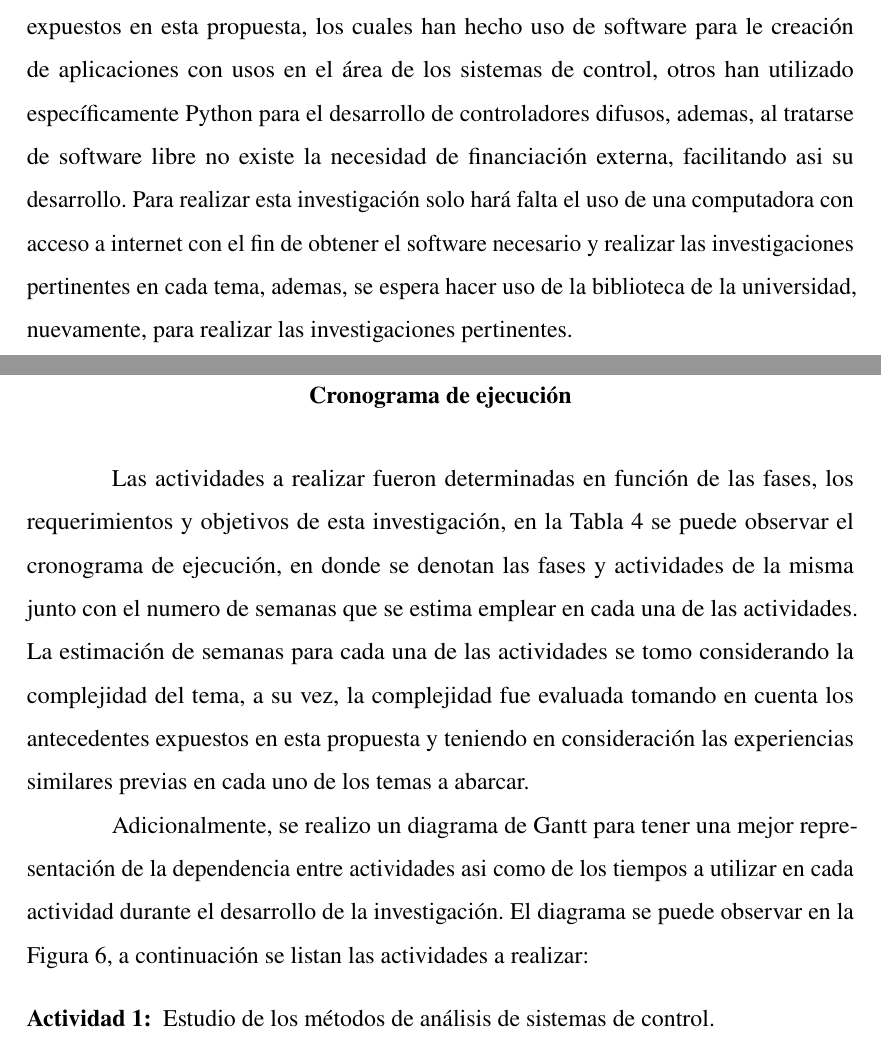
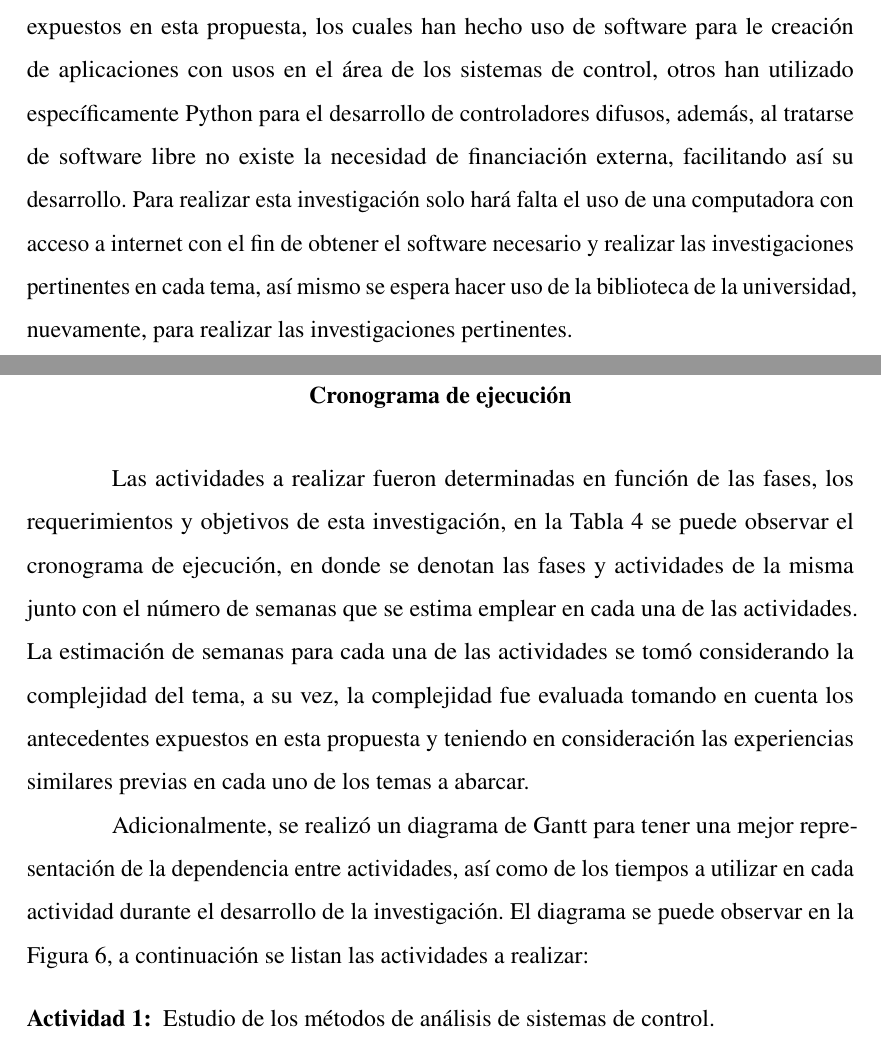
Before and after one commit to ezalorpro/LaboratorioDeControl, a LaTeX thesis (Archivos latex - propuesta/principal.tex, which reads Archivos latex - propuesta/capitulo3.tex): two parts of pages 31 and 32 of 40, joined at a grey line, cut so that both start at the same text. Compiled offline with pdfLaTeX.

Commit message:
ortografia

```diff
--- a/Archivos latex - propuesta/capitulo3.tex
+++ b/Archivos latex - propuesta/capitulo3.tex
@@ -40,11 +40,11 @@ En este capítulo se abarcará la metodología a emplear en el desarrollo de est
 
 \section{Factibilidad de la propuesta}
 
-	Esta investigación es claramente factible al estar enfocada en la utilización de software libre para la creación del laboratorio virtual, asi lo demuestran los antecedentes expuestos en esta propuesta, los cuales han hecho uso de software para le creación de aplicaciones con usos en el área de los sistemas de control, otros han utilizado específicamente Python para el desarrollo de controladores difusos, ademas, al tratarse de software libre no existe la necesidad de financiación externa, facilitando asi su desarrollo. Para realizar esta investigación solo hará falta el uso de una computadora con acceso a internet con el fin de obtener el software necesario y realizar las investigaciones pertinentes en cada tema, ademas, se espera hacer uso de la biblioteca de la universidad, nuevamente, para realizar las investigaciones pertinentes.
+	Esta investigación es claramente factible al estar enfocada en la utilización de software libre para la creación del laboratorio virtual, así lo demuestran los antecedentes expuestos en esta propuesta, los cuales han hecho uso de software para le creación de aplicaciones con usos en el área de los sistemas de control, otros han utilizado específicamente Python para el desarrollo de controladores difusos, además, al tratarse de software libre no existe la necesidad de financiación externa, facilitando así su desarrollo. Para realizar esta investigación solo hará falta el uso de una computadora con acceso a internet con el fin de obtener el software necesario y realizar las investigaciones pertinentes en cada tema, así mismo se espera hacer uso de la biblioteca de la universidad, nuevamente, para realizar las investigaciones pertinentes.
 
 \section{Cronograma de ejecución}
 
-	Las actividades a realizar fueron determinadas en función de las fases, los requerimientos y objetivos de esta investigación, en la \cref{tab:Cronograma} se puede observar el cronograma de ejecución, en donde se denotan las fases y actividades de la misma junto con el numero de semanas que se estima emplear en cada una de las actividades. La estimación de semanas para cada una de las actividades se tomo considerando la complejidad del tema, a su vez, la complejidad fue evaluada tomando en cuenta los antecedentes expuestos en esta propuesta y teniendo en consideración las experiencias similares previas en cada uno de los temas a abarcar.
+	Las actividades a realizar fueron determinadas en función de las fases, los requerimientos y objetivos de esta investigación, en la \cref{tab:Cronograma} se puede observar el cronograma de ejecución, en donde se denotan las fases y actividades de la misma junto con el número de semanas que se estima emplear en cada una de las actividades. La estimación de semanas para cada una de las actividades se tomó considerando la complejidad del tema, a su vez, la complejidad fue evaluada tomando en cuenta los antecedentes expuestos en esta propuesta y teniendo en consideración las experiencias similares previas en cada uno de los temas a abarcar.
 
 % \vspace{0.5cm}
 
@@ -74,7 +74,7 @@ En este capítulo se abarcará la metodología a emplear en el desarrollo de est
 % 	}
 % \end{table}
 
-	Adicionalmente, se realizo un diagrama de Gantt para tener una mejor representación de la dependencia entre actividades asi como de los tiempos a utilizar en cada actividad durante el desarrollo de la investigación. El diagrama se puede observar en la \cref{fig:gantt}, a continuación se listan las actividades a realizar:
+	Adicionalmente, se realizó un diagrama de Gantt para tener una mejor representación de la dependencia entre actividades, así como de los tiempos a utilizar en cada actividad durante el desarrollo de la investigación. El diagrama se puede observar en la \cref{fig:gantt}, a continuación se listan las actividades a realizar:
 
 \vspace{10pt}
 
```
Also changed, not shown: Archivos latex - propuesta/principal.pdf, Archivos latex - propuesta/capitulo3.tex (4 more changed lines), 1 other file.
